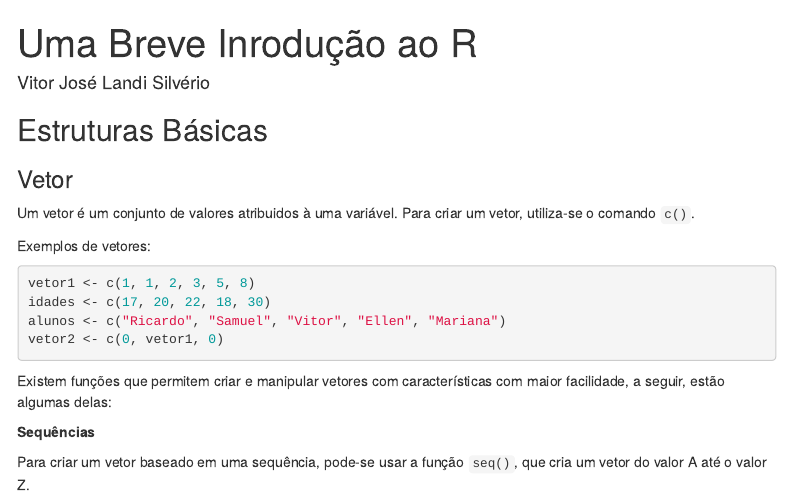
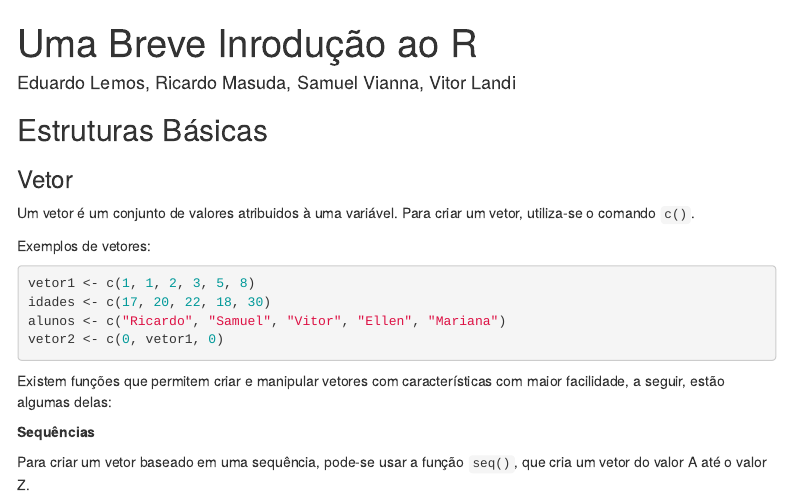
Before and after one commit to estatsej/apostila_r, an R Markdown document (01-apostila_r.Rmd): the page in a window 1100 px wide, from its top. Rendered offline with R 4.5, knitr and Pandoc, with nearby package versions; menus at the side of the page are left out.

Commit message:
Update 01-apostila_r.Rmd

```diff
--- a/01-apostila_r.Rmd
+++ b/01-apostila_r.Rmd
@@ -1,6 +1,6 @@
 ---
 title: "Uma Breve Inrodução ao R"
-author: "Vitor José Landi Silvério"
+author: "Eduardo Lemos, Ricardo Masuda, Samuel Vianna, Vitor Landi"
 output:
   html_document:
     toc: true
```
